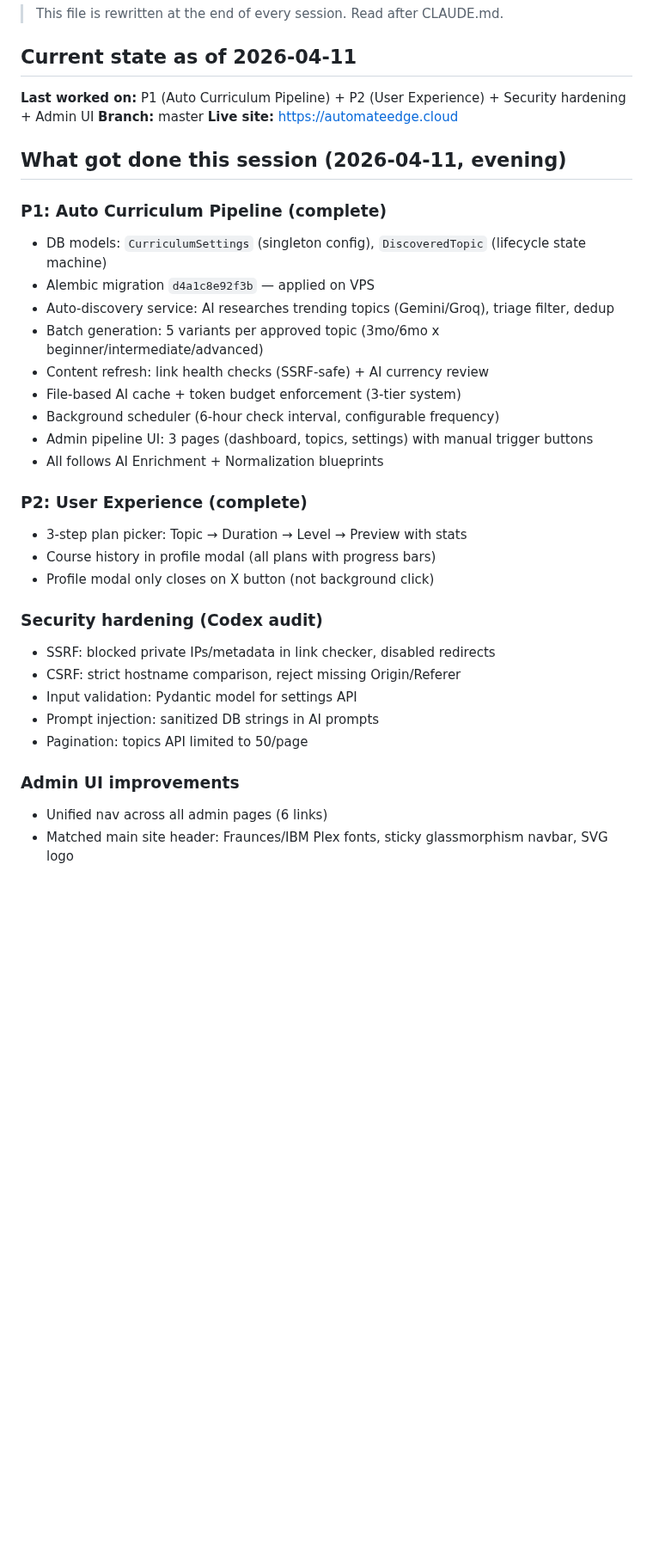
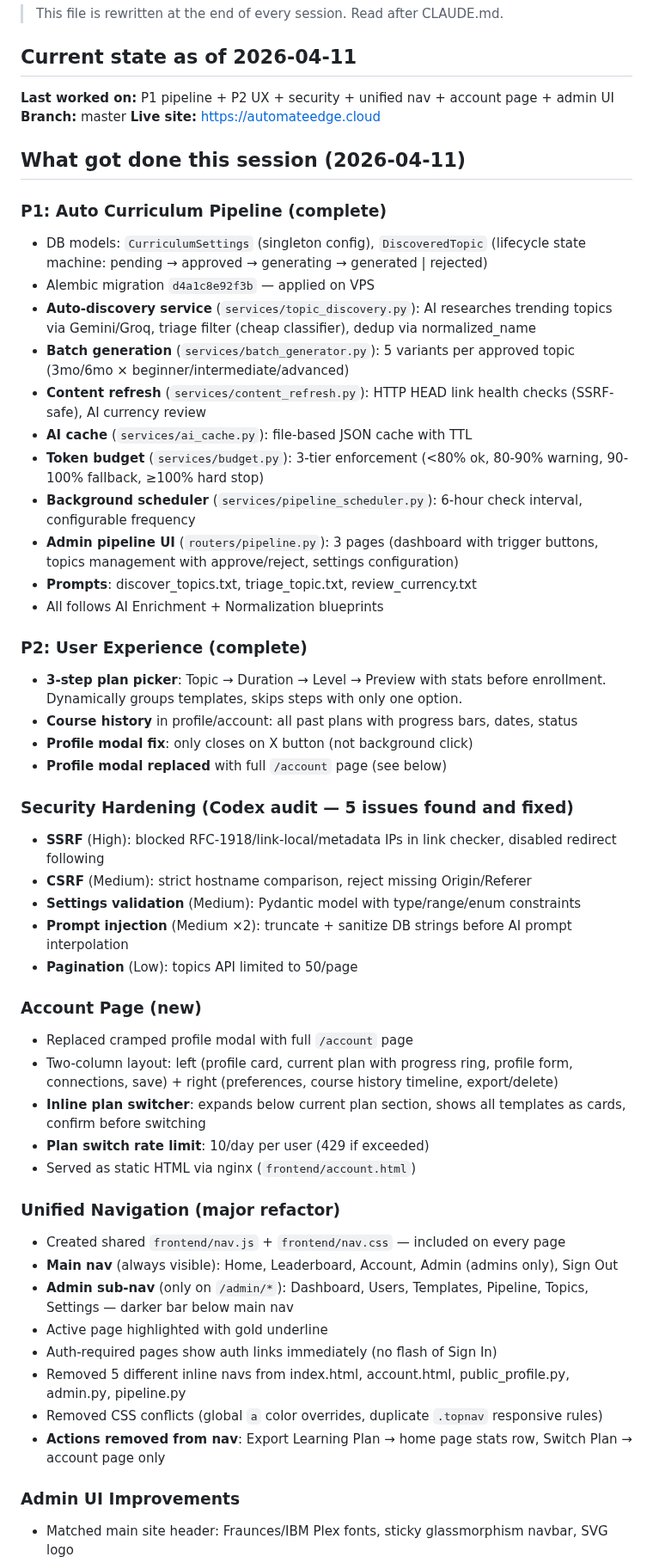
Before and after one commit to manishjnv/AIExpert, a Markdown page: docs/HANDOFF.md, the part around one of its changes. Shown at 86% size. GitHub-like rendering; blank space fills up the shorter version.

```diff
--- a/docs/HANDOFF.md
+++ b/docs/HANDOFF.md
@@ -4,35 +4,60 @@
 
 ## Current state as of 2026-04-11
 
-**Last worked on:** P1 (Auto Curriculum Pipeline) + P2 (User Experience) + Security hardening + Admin UI
+**Last worked on:** P1 pipeline + P2 UX + security + unified nav + account page + admin UI
 **Branch:** master
 **Live site:** https://automateedge.cloud
 
-## What got done this session (2026-04-11, evening)
+## What got done this session (2026-04-11)
 
 ### P1: Auto Curriculum Pipeline (complete)
-- DB models: `CurriculumSettings` (singleton config), `DiscoveredTopic` (lifecycle state machine)
+
+- DB models: `CurriculumSettings` (singleton config), `DiscoveredTopic` (lifecycle state machine: pending → approved → generating → generated | rejected)
 - Alembic migration `d4a1c8e92f3b` — applied on VPS
-- Auto-discovery service: AI researches trending topics (Gemini/Groq), triage filter, dedup
-- Batch generation: 5 variants per approved topic (3mo/6mo x beginner/intermediate/advanced)
-- Content refresh: link health checks (SSRF-safe) + AI currency review
-- File-based AI cache + token budget enforcement (3-tier system)
-- Background scheduler (6-hour check interval, configurable frequency)
-- Admin pipeline UI: 3 pages (dashboard, topics, settings) with manual trigger buttons
+- **Auto-discovery service** (`services/topic_discovery.py`): AI researches trending topics via Gemini/Groq, triage filter (cheap classifier), dedup via normalized_name
+- **Batch generation** (`services/batch_generator.py`): 5 variants per approved topic (3mo/6mo × beginner/intermediate/advanced)
+- **Content refresh** (`services/content_refresh.py`): HTTP HEAD link health checks (SSRF-safe), AI currency review
+- **AI cache** (`services/ai_cache.py`): file-based JSON cache with TTL
+- **Token budget** (`services/budget.py`): 3-tier enforcement (<80% ok, 80-90% warning, 90-100% fallback, ≥100% hard stop)
+- **Background scheduler** (`services/pipeline_scheduler.py`): 6-hour check interval, configurable frequency
+- **Admin pipeline UI** (`routers/pipeline.py`): 3 pages (dashboard with trigger buttons, topics management with approve/reject, settings configuration)
+- **Prompts**: discover_topics.txt, triage_topic.txt, review_currency.txt
 - All follows AI Enrichment + Normalization blueprints
 
 ### P2: User Experience (complete)
-- 3-step plan picker: Topic → Duration → Level → Preview with stats
-- Course history in profile modal (all plans with progress bars)
-- Profile modal only closes on X button (not background click)
 
-### Security hardening (Codex audit)
-- SSRF: blocked private IPs/metadata in link checker, disabled redirects
-- CSRF: strict hostname comparison, reject missing Origin/Referer
-- Input validation: Pydantic model for settings API
-- Prompt injection: sanitized DB strings in AI prompts
-- Pagination: topics API limited to 50/page
+- **3-step plan picker**: Topic → Duration → Level → Preview with stats before enrollment. Dynamically groups templates, skips steps with only one option.
+- **Course history** in profile/account: all past plans with progress bars, dates, status
+- **Profile modal fix**: only closes on X button (not background click)
+- **Profile modal replaced** with full `/account` page (see below)
 
-### Admin UI improvements
-- Unified nav across all admin pages (6 links)
+### Security Hardening (Codex audit — 5 issues found and fixed)
+
+- **SSRF** (High): blocked RFC-1918/link-local/metadata IPs in link checker, disabled redirect following
+- **CSRF** (Medium): strict hostname comparison, reject missing Origin/Referer
+- **Settings validation** (Medium): Pydantic model with type/range/enum constraints
+- **Prompt injection** (Medium ×2): truncate + sanitize DB strings before AI prompt interpolation
+- **Pagination** (Low): topics API limited to 50/page
+
+### Account Page (new)
+
+- Replaced cramped profile modal with full `/account` page
+- Two-column layout: left (profile card, current plan with progress ring, profile form, connections, save) + right (preferences, course history timeline, export/delete)
+- **Inline plan switcher**: expands below current plan section, shows all templates as cards, confirm before switching
+- **Plan switch rate limit**: 10/day per user (429 if exceeded)
+- Served as static HTML via nginx (`frontend/account.html`)
+
+### Unified Navigation (major refactor)
+
+- Created shared `frontend/nav.js` + `frontend/nav.css` — included on every page
+- **Main nav** (always visible): Home, Leaderboard, Account, Admin (admins only), Sign Out
+- **Admin sub-nav** (only on `/admin/*`): Dashboard, Users, Templates, Pipeline, Topics, Settings — darker bar below main nav
+- Active page highlighted with gold underline
+- Auth-required pages show auth links immediately (no flash of Sign In)
+- Removed 5 different inline navs from index.html, account.html, public_profile.py, admin.py, pipeline.py
+- Removed CSS conflicts (global `a` color overrides, duplicate `.topnav` responsive rules)
+- **Actions removed from nav**: Export Learning Plan → home page stats row, Switch Plan → account page only
+
+### Admin UI Improvements
+
 - Matched main site header: Fraunces/IBM Plex fonts, sticky glassmorphism navbar, SVG logo
```
Also changed, not shown: other parts of docs/HANDOFF.md (+46 -17 lines), CLAUDE.md (+2 -2 lines).
